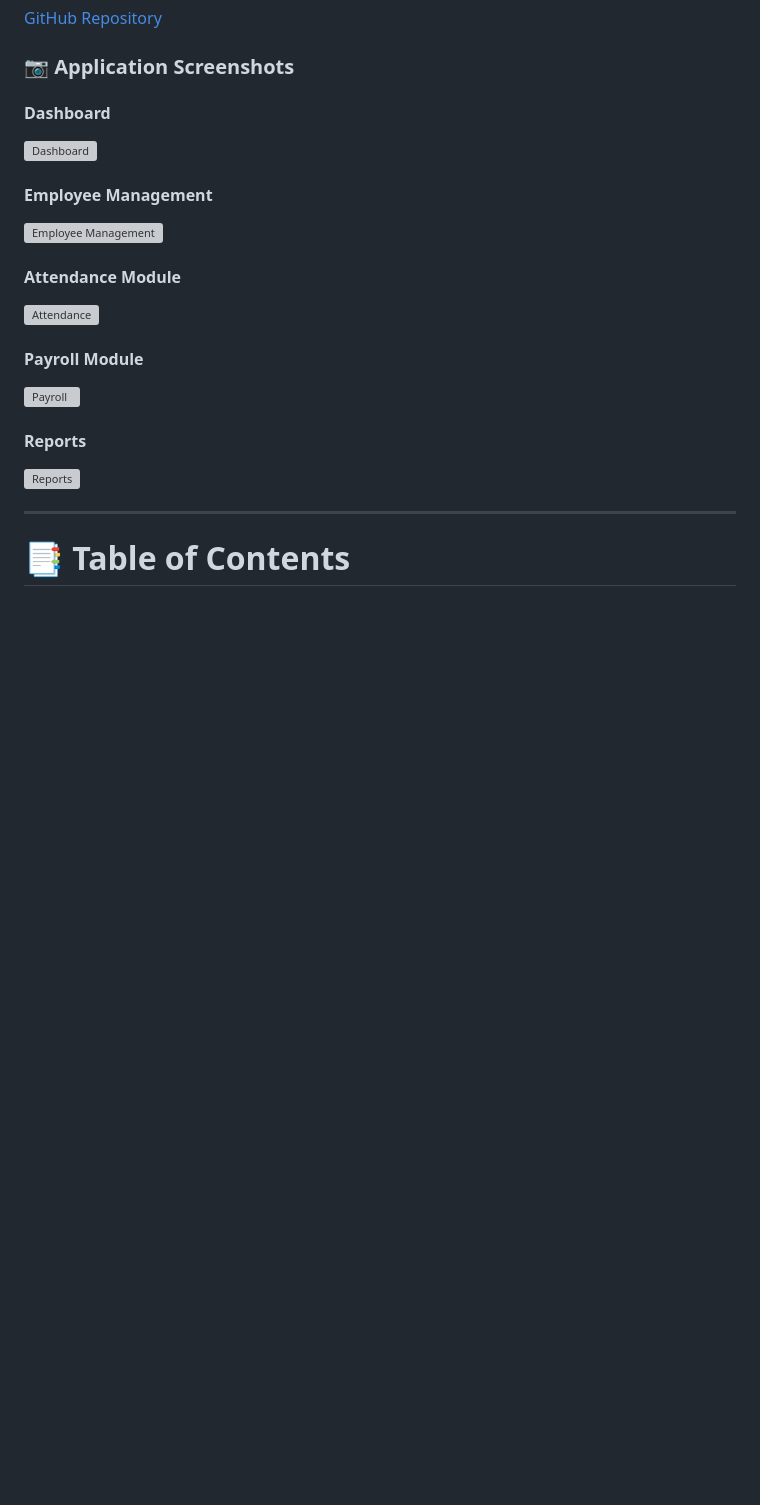
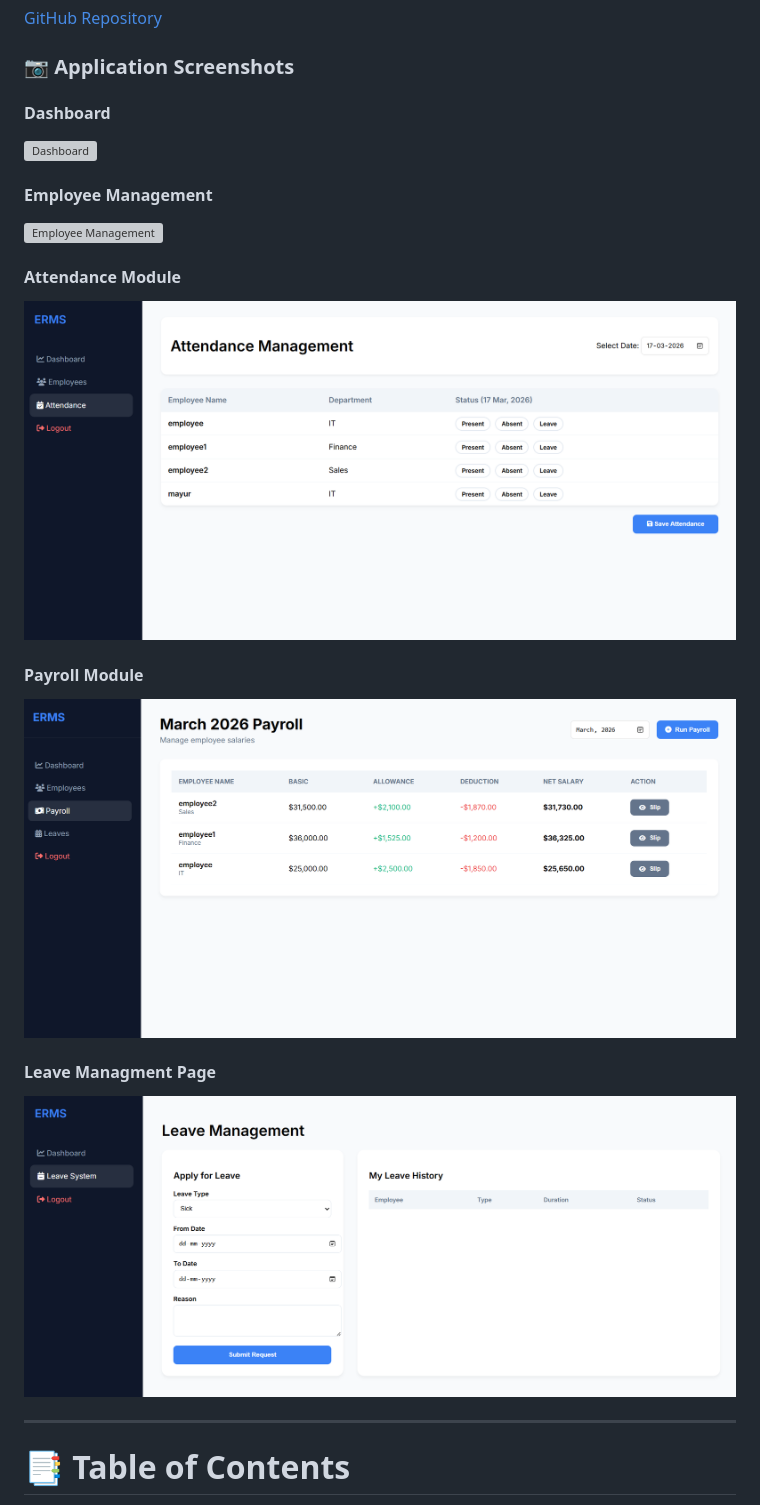
Before and after one commit to ViruSolunke/Employee_Record_Managment_system, a Markdown page: README.md, the part around one of its changes. Rendered like a GitHub page; blank space fills up the shorter version; grey boxes are pictures that could not be loaded.

```diff
--- a/README.md
+++ b/README.md
@@ -34,15 +34,15 @@
 
 #### Attendance Module
 
-![Attendance](screenshots/attendance.png)
+![Attendance](images/attendance-page.png)
 
 #### Payroll Module
 
-![Payroll](screenshots/payroll.png)
+![Payroll](images/payroll_page.png)
 
-#### Reports
+#### Leave Managment Page
 
-![Reports](screenshots/reports.png)
+![Reports](images/leave_managment_page.png)
 
 ---
 
```
Also changed, not shown: other parts of README.md (+2 -2 lines).
